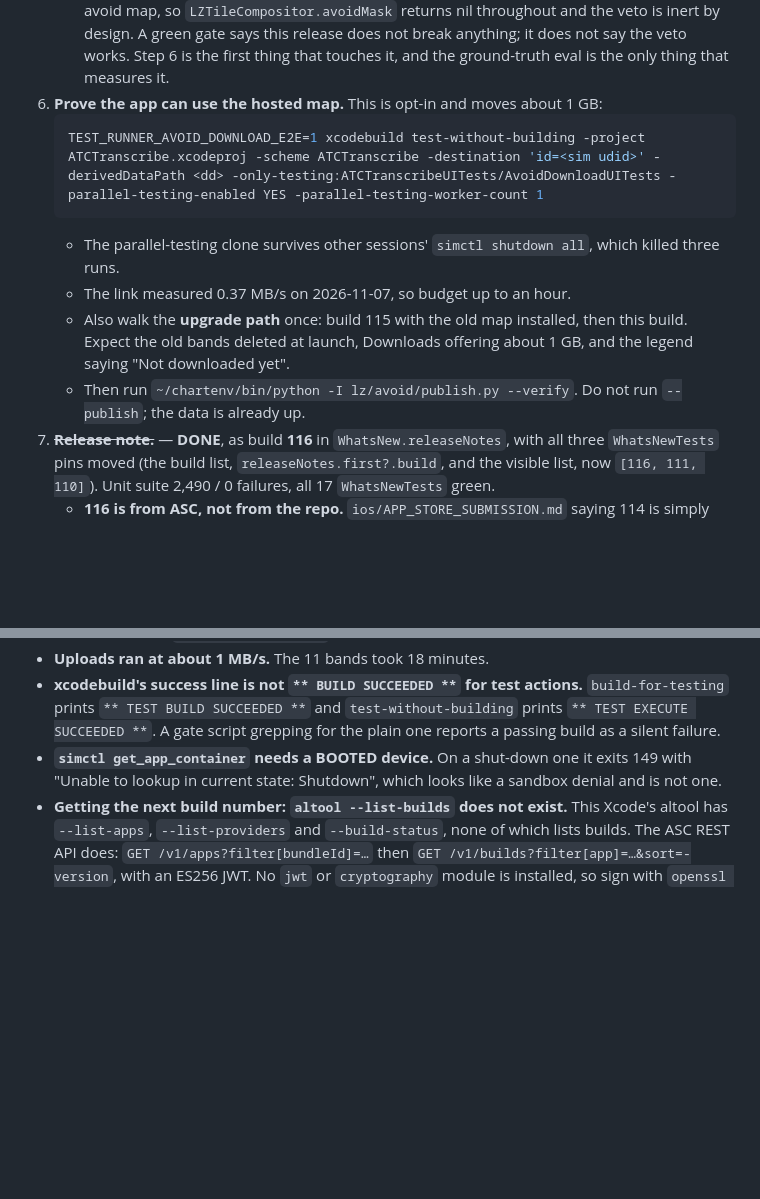
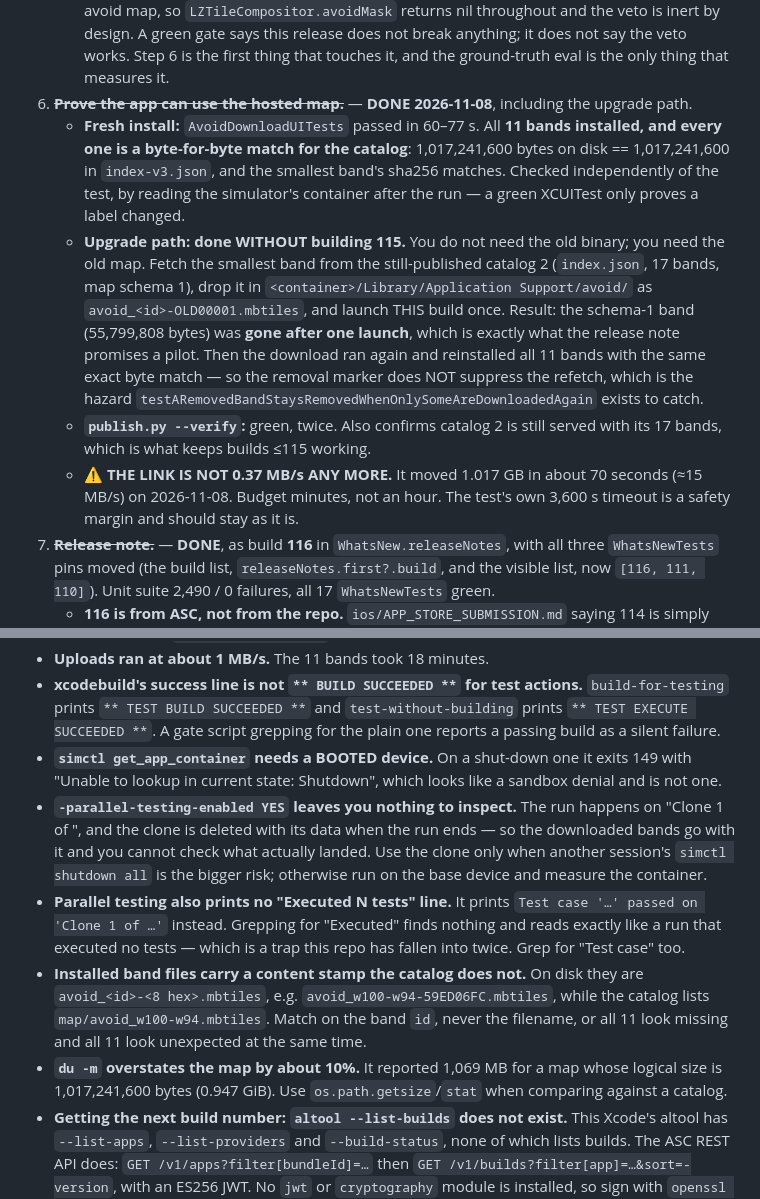
Before and after one commit to lawgorithims/ATC_Transcriptions, a Markdown page: ios/HANDOFF_AVOID_MAP_RELEASE.md, 2 parts joined by grey strips. Drawn GitHub-style; blank space fills up the shorter version.

Commit message:
The app really does install the map, measured in bytes
Step 6 passed, and the upgrade path with it. All 11 bands install and every
one matches the catalog exactly: 1,017,241,600 bytes on disk against
1,017,241,600 in index-v3.json, with the smallest band's sha256 checked.
Read from the simulator's container, not from the test, because a green
XCUITest only proves a label changed.

The upgrade path needed no build of 115. It needs the old MAP, not the old
binary: seed one schema-1 band from the still-published catalog 2 and launch
this build. The band was gone after one launch, which is what the release
note promises a pilot, and the refetch then reinstalled all 11 bands, so the
removal marker does not suppress it.

The link now runs at about 15 MB/s, not the 0.37 MB/s measured on 2026-11-07
— 70 seconds, not an hour. The test's own timeout stays as the safety margin.

Co-Authored-By: Claude Opus 5 <noreply@anthropic.com>

````diff
--- a/ios/HANDOFF_AVOID_MAP_RELEASE.md
+++ b/ios/HANDOFF_AVOID_MAP_RELEASE.md
@@ -117,17 +117,23 @@ again. The release note has to say so (step 7).
      map, so `LZTileCompositor.avoidMask` returns nil throughout and the veto is inert by design. A green
      gate says this release does not break anything; it does not say the veto works. Step 6 is the first
      thing that touches it, and the ground-truth eval is the only thing that measures it.
-6. **Prove the app can use the hosted map.** This is opt-in and moves about 1 GB:
-   ```bash
-   TEST_RUNNER_AVOID_DOWNLOAD_E2E=1 xcodebuild test-without-building -project ATCTranscribe.xcodeproj -scheme ATCTranscribe -destination 'id=<sim udid>' -derivedDataPath <dd> -only-testing:ATCTranscribeUITests/AvoidDownloadUITests -parallel-testing-enabled YES -parallel-testing-worker-count 1
-   ```
-   - The parallel-testing clone survives other sessions' `simctl shutdown all`, which killed three runs.
-   - The link measured 0.37 MB/s on 2026-11-07, so budget up to an hour.
-   - Also walk the **upgrade path** once: build 115 with the old map installed, then this build.
-     Expect the old bands deleted at launch, Downloads offering about 1 GB, and the legend saying
-     "Not downloaded yet".
-   - Then run `~/chartenv/bin/python -I lz/avoid/publish.py --verify`. Do not run `--publish`; the
-     data is already up.
+6. ~~**Prove the app can use the hosted map.**~~ — **DONE 2026-11-08**, including the upgrade path.
+   - **Fresh install:** `AvoidDownloadUITests` passed in 60–77 s. All **11 bands installed, and every
+     one is a byte-for-byte match for the catalog**: 1,017,241,600 bytes on disk == 1,017,241,600 in
+     `index-v3.json`, and the smallest band's sha256 matches. Checked independently of the test, by
+     reading the simulator's container after the run — a green XCUITest only proves a label changed.
+   - **Upgrade path: done WITHOUT building 115.** You do not need the old binary; you need the old map.
+     Fetch the smallest band from the still-published catalog 2 (`index.json`, 17 bands, map schema 1),
+     drop it in `<container>/Library/Application Support/avoid/` as `avoid_<id>-OLD00001.mbtiles`, and
+     launch THIS build once. Result: the schema-1 band (55,799,808 bytes) was **gone after one launch**,
+     which is exactly what the release note promises a pilot. Then the download ran again and reinstalled
+     all 11 bands with the same exact byte match — so the removal marker does NOT suppress the refetch,
+     which is the hazard `testARemovedBandStaysRemovedWhenOnlySomeAreDownloadedAgain` exists to catch.
+   - **`publish.py --verify`:** green, twice. Also confirms catalog 2 is still served with its 17 bands,
+     which is what keeps builds ≤115 working.
+   - ⚠️ **THE LINK IS NOT 0.37 MB/s ANY MORE.** It moved 1.017 GB in about 70 seconds (≈15 MB/s) on
+     2026-11-08. Budget minutes, not an hour. The test's own 3,600 s timeout is a safety margin and
+     should stay as it is.
 7. ~~**Release note.**~~ — **DONE**, as build **116** in `WhatsNew.releaseNotes`, with all three
    `WhatsNewTests` pins moved (the build list, `releaseNotes.first?.build`, and the visible list, now
    `[116, 111, 110]`). Unit suite 2,490 / 0 failures, all 17 `WhatsNewTests` green.
@@ -208,6 +214,19 @@ These come from that build's gate report (2026-10-31); the work directory was de
   A gate script grepping for the plain one reports a passing build as a silent failure.
 - **`simctl get_app_container` needs a BOOTED device.** On a shut-down one it exits 149 with
   "Unable to lookup in current state: Shutdown", which looks like a sandbox denial and is not one.
+- **`-parallel-testing-enabled YES` leaves you nothing to inspect.** The run happens on "Clone 1 of
+  <device>", and the clone is deleted with its data when the run ends — so the downloaded bands go with
+  it and you cannot check what actually landed. Use the clone only when another session's
+  `simctl shutdown all` is the bigger risk; otherwise run on the base device and measure the container.
+- **Parallel testing also prints no "Executed N tests" line.** It prints `Test case '…' passed on
+  'Clone 1 of …'` instead. Grepping for "Executed" finds nothing and reads exactly like a run that
+  executed no tests — which is a trap this repo has fallen into twice. Grep for "Test case" too.
+- **Installed band files carry a content stamp the catalog does not.** On disk they are
+  `avoid_<id>-<8 hex>.mbtiles`, e.g. `avoid_w100-w94-59ED06FC.mbtiles`, while the catalog lists
+  `map/avoid_w100-w94.mbtiles`. Match on the band `id`, never the filename, or all 11 look missing and
+  all 11 look unexpected at the same time.
+- **`du -m` overstates the map by about 10%.** It reported 1,069 MB for a map whose logical size is
+  1,017,241,600 bytes (0.947 GiB). Use `os.path.getsize`/`stat` when comparing against a catalog.
 - **Getting the next build number: `altool --list-builds` does not exist.** This Xcode's altool has
   `--list-apps`, `--list-providers` and `--build-status`, none of which lists builds. The ASC REST API
   does: `GET /v1/apps?filter[bundleId]=…` then `GET /v1/builds?filter[app]=…&sort=-version`, with an
````
